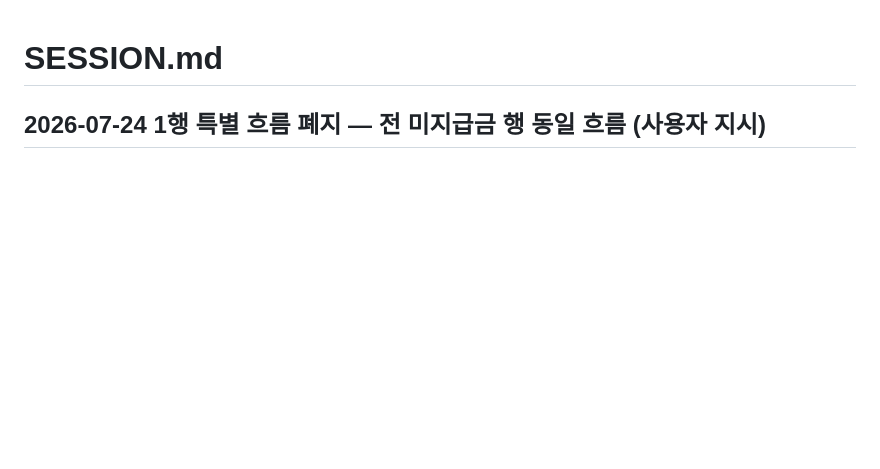
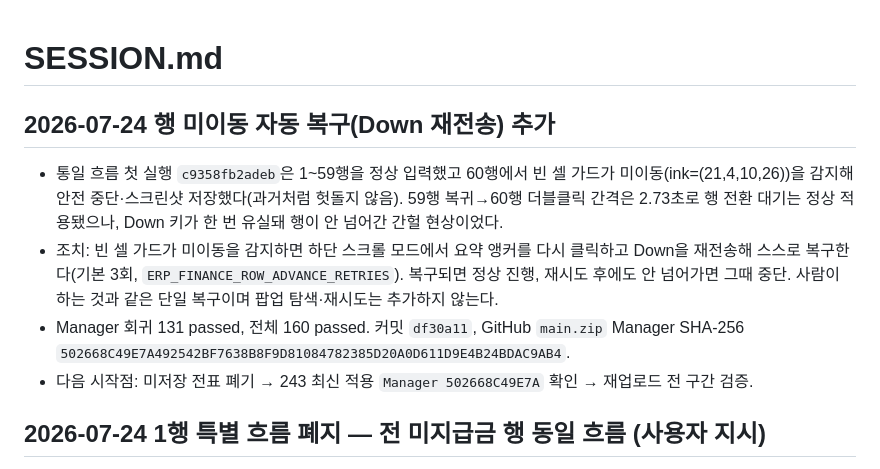
Before and after one commit to rlckd2201/ERP_Auto_Web, a Markdown page: excel_voucher_web/SESSION.md, the part around the change. GitHub-like rendering; blank space fills up the shorter version.

Commit message:
docs: record row advance down-retry recovery
Co-Authored-By: Claude Fable 5 <noreply@anthropic.com>

```diff
--- a/excel_voucher_web/SESSION.md
+++ b/excel_voucher_web/SESSION.md
@@ -1,4 +1,10 @@
 # SESSION.md
+
+## 2026-07-24 행 미이동 자동 복구(Down 재전송) 추가
+- 통일 흐름 첫 실행 `c9358fb2adeb`은 1~59행을 정상 입력했고 60행에서 빈 셀 가드가 미이동(ink=(21,4,10,26))을 감지해 안전 중단·스크린샷 저장했다(과거처럼 헛돌지 않음). 59행 복귀→60행 더블클릭 간격은 2.73초로 행 전환 대기는 정상 적용됐으나, Down 키가 한 번 유실돼 행이 안 넘어간 간헐 현상이었다.
+- 조치: 빈 셀 가드가 미이동을 감지하면 하단 스크롤 모드에서 요약 앵커를 다시 클릭하고 Down을 재전송해 스스로 복구한다(기본 3회, `ERP_FINANCE_ROW_ADVANCE_RETRIES`). 복구되면 정상 진행, 재시도 후에도 안 넘어가면 그때 중단. 사람이 하는 것과 같은 단일 복구이며 팝업 탐색·재시도는 추가하지 않는다.
+- Manager 회귀 131 passed, 전체 160 passed. 커밋 `df30a11`, GitHub `main.zip` Manager SHA-256 `502668C49E7A492542BF7638B8F9D81084782385D20A0D611D9E4B24BDAC9AB4`.
+- 다음 시작점: 미저장 전표 폐기 → 243 최신 적용 `Manager 502668C49E7A` 확인 → 재업로드 전 구간 검증.
 
 ## 2026-07-24 1행 특별 흐름 폐지 — 전 미지급금 행 동일 흐름 (사용자 지시)
 - 사용자 확정: 1행부터 마지막 미지급금 행까지 전부 동일하게 `관리항목값에 거래처번호 입력 → F9 → Enter`. 1행 전용 거래처ds 팝업 키 시퀀스(Tab4→Down5→Up2→Tab3→Enter2)와 `_seed_vendor_by_number_f9` 호출을 제거했다(정의는 잔존, 호출 없음 — 테스트로 고정).
```
